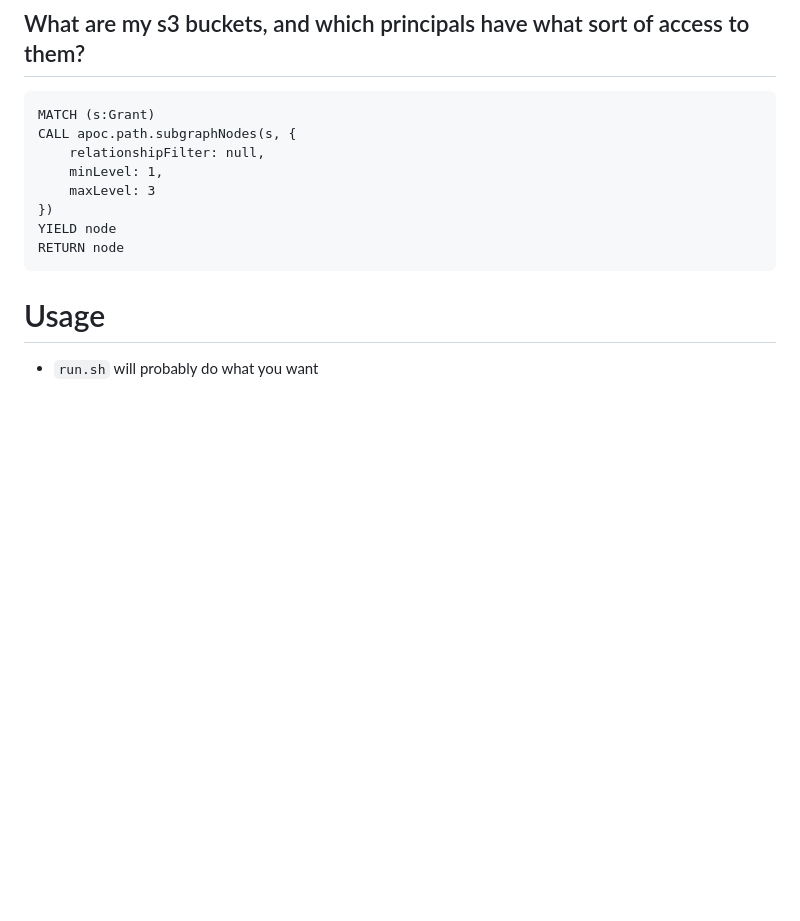
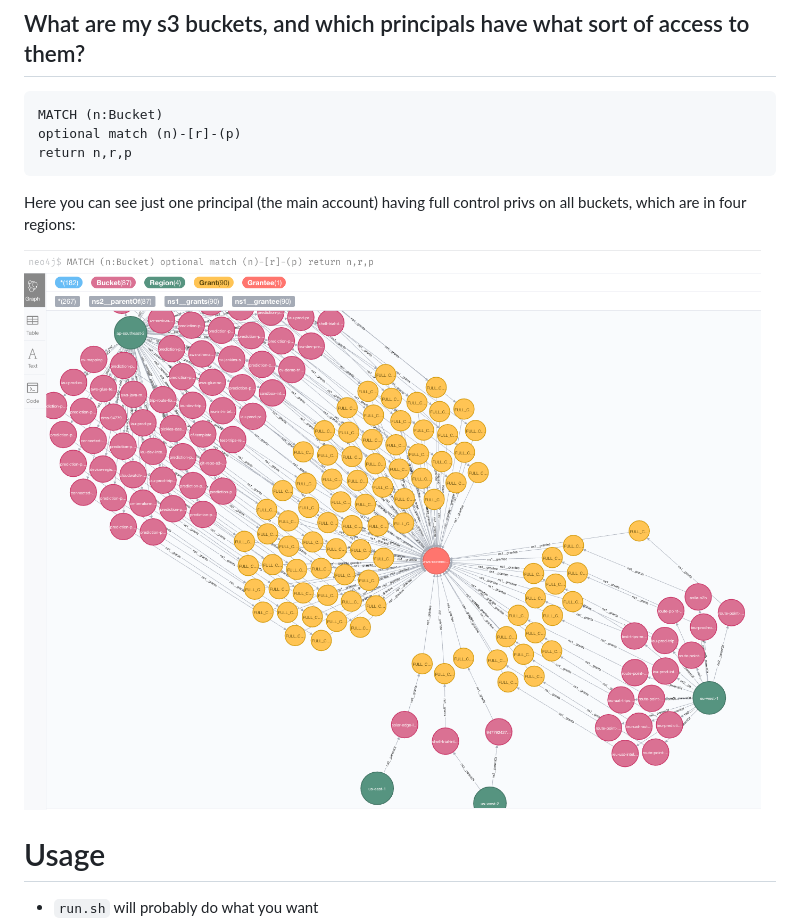
Before and after one commit to rdkls/aws_infra_map_neo4j, a Markdown page: README.md, the part around the change. Drawn GitHub-style; pictures changed too: doc/img/s3-regions.png (added); blank space fills up the shorter version.

Commit message:
feat: doco example on s3 regions

````diff
--- a/README.md
+++ b/README.md
@@ -29,15 +29,14 @@ Useful Interactively to
 
 ## What are my s3 buckets, and which principals have what sort of access to them?
 ```
-MATCH (s:Grant)
-CALL apoc.path.subgraphNodes(s, {
-    relationshipFilter: null,
-    minLevel: 1,
-    maxLevel: 3
-})
-YIELD node
-RETURN node
+MATCH (n:Bucket)
+optional match (n)-[r]-(p)
+return n,r,p
 ```
+Here you can see just one principal (the main account) having full control privs on all buckets, which are in four regions:
+
+![Bucket Regions](./doc/img/s3-regions.png)
+
 
 # Usage
 
````
